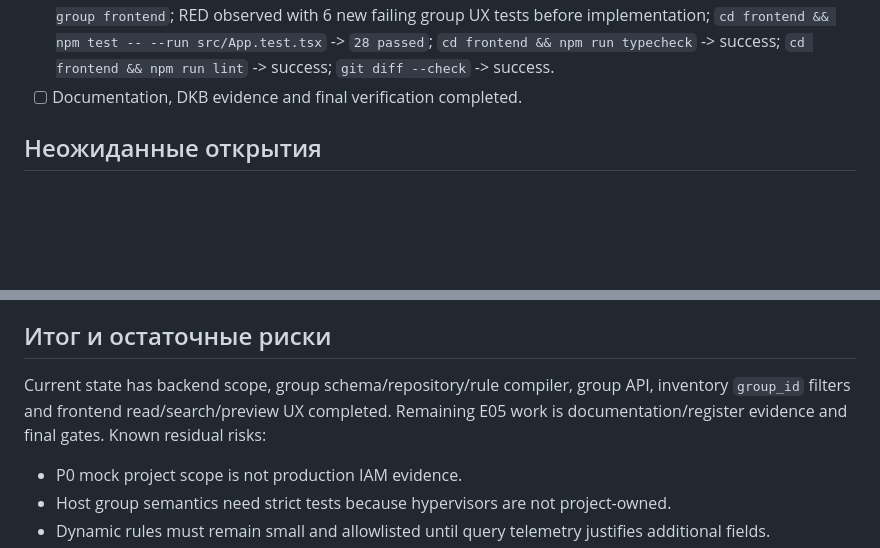
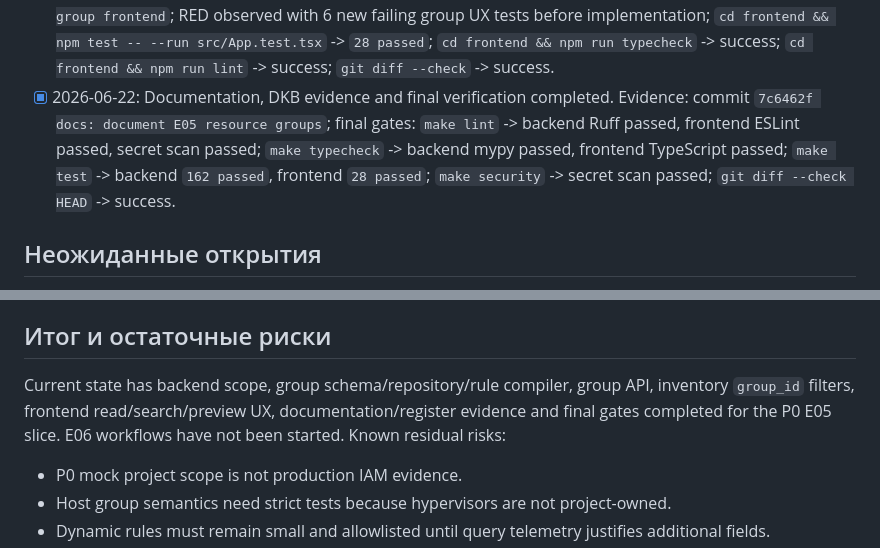
Before and after one commit to lebtmalorny-rgb/dawn, a Markdown page: docs/execplans/E05-resource-groups.md, 2 parts joined by grey strips. Rendered like a GitHub page; blank space fills up the shorter version.

Commit message:
docs: close E05 resource groups

```diff
--- a/docs/execplans/E05-resource-groups.md
+++ b/docs/execplans/E05-resource-groups.md
@@ -151,7 +151,12 @@
   implementation; `cd frontend && npm test -- --run src/App.test.tsx` -> `28 passed`;
   `cd frontend && npm run typecheck` -> success; `cd frontend && npm run lint` -> success;
   `git diff --check` -> success.
-- [ ] Documentation, DKB evidence and final verification completed.
+- [x] 2026-06-22: Documentation, DKB evidence and final verification completed. Evidence: commit
+  `7c6462f docs: document E05 resource groups`; final gates:
+  `make lint` -> backend Ruff passed, frontend ESLint passed, secret scan passed;
+  `make typecheck` -> backend mypy passed, frontend TypeScript passed;
+  `make test` -> backend `162 passed`, frontend `28 passed`;
+  `make security` -> secret scan passed; `git diff --check HEAD` -> success.
 
 ## Неожиданные открытия
 
@@ -344,8 +349,8 @@ evidence with an explicit E05 finding.
 ## Итог и остаточные риски
 
 Current state has backend scope, group schema/repository/rule compiler, group API, inventory
-`group_id` filters and frontend read/search/preview UX completed. Remaining E05 work is
-documentation/register evidence and final gates. Known residual risks:
+`group_id` filters, frontend read/search/preview UX, documentation/register evidence and final gates
+completed for the P0 E05 slice. E06 workflows have not been started. Known residual risks:
 
 - P0 mock project scope is not production IAM evidence.
 - Host group semantics need strict tests because hypervisors are not project-owned.
```
